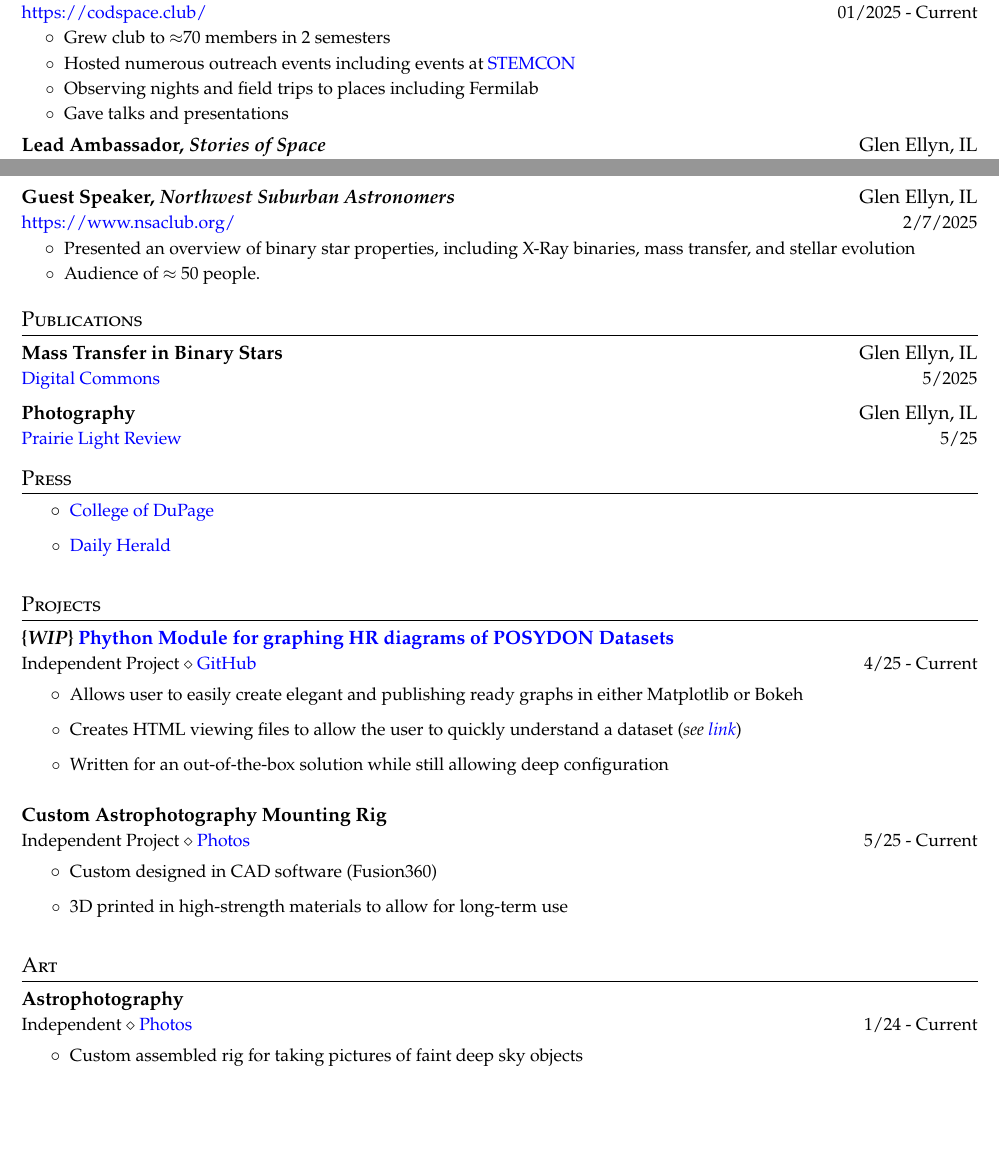
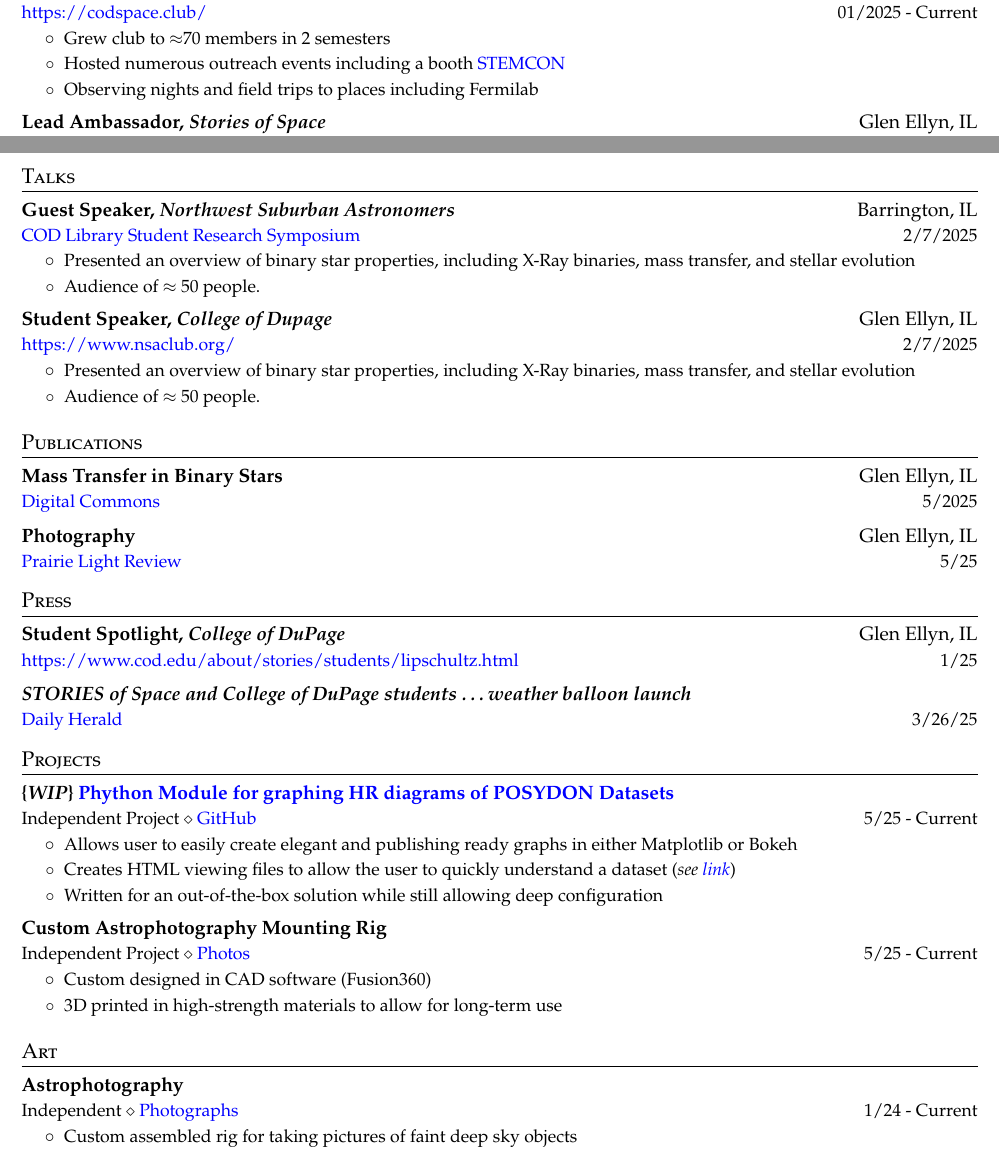
Before and after one commit to PiersonLip/CV, a LaTeX CV (CV/PiersonLipschultz_CV.tex): two parts of pages 1 and 2 of 2, joined at a grey line, cut so that both start at the same text, the shorter picture padded with empty space. Compiled offline with pdfLaTeX.

Commit message:
general cleanup, better press section

```diff
--- a/CV/PiersonLipschultz_CV.tex
+++ b/CV/PiersonLipschultz_CV.tex
@@ -164,9 +164,8 @@
   {\href{https://codspace.club/}{https://codspace.club/}}{01/2025 - Current}
   \cvitemstart
   \cvitem{Grew club to $\approx$70 members in 2 semesters}
-  \cvitem{Hosted numerous outreach events including events at \href{https://www.cod.edu/academics/academic-opportunities/stem/stemcon/}{STEMCON}}
+  \cvitem{Hosted numerous outreach events including a booth \href{https://www.cod.edu/academics/academic-opportunities/stem/stemcon/}{STEMCON}}
   \cvitem{Observing nights and field trips to places including Fermilab}
-  \cvitem{Gave talks and presentations}
   \cvitemend
 
   \cvheading
@@ -186,18 +185,28 @@
     \cvitem{Marketed and encouraged college student engagement with space.}
     \cvitem{Currently working in charge of Mission 4}
     \cvitemend
+\cvheadingend
+
+\section{Talks}
+  \cvheadingstart
+  \cvheading
+    {Guest Speaker, \textit{Northwest Suburban Astronomers}}
+    {Barrington, IL}
+    {\href{https://library.cod.edu/srs}{COD Library Student Research Symposium}}
+    {2/7/2025}
+    \cvitemstart
+    \cvitem{Presented an overview of binary star properties, including X-Ray binaries, mass transfer, and stellar evolution}
+    \cvitem{Audience of $\approx$ 50 people.}
+    \cvitemend
 
   \cvheading
-    {Guest Speaker, \textit{Northwest Suburban Astronomers}}{Glen Ellyn, IL}
+    {Student Speaker, \textit{College of Dupage}}{Glen Ellyn, IL}
     {\href{https://www.nsaclub.org/}{https://www.nsaclub.org/}}{2/7/2025}
     \cvitemstart
     \cvitem{Presented an overview of binary star properties, including X-Ray binaries, mass transfer, and stellar evolution}
     \cvitem{Audience of $\approx$ 50 people.}
     \cvitemend
-  % \cvheading
-  %   {School}{City, State}
-  %   {Degree, Field}{09/2010 - 07/2014}
-\cvheadingend
+  \cvheadingend
 
 \section{Publications}
   \cvheadingstart
@@ -212,12 +221,18 @@
   \cvheadingend
 
 \section{Press}
+  \cvheadingstart
+  \cvheading{Student Spotlight, \textit{College of DuPage}}
+  {Glen Ellyn, IL}
+  {\href{https://www.cod.edu/about/stories/students/lipschultz.html}{https://www.cod.edu/about/stories/students/lipschultz.html}}
+  {1/25}
 
-  \cvitemstart
-  \cvitem{\href{https://www.cod.edu/about/stories/students/lipschultz.html}{College of DuPage}}
-  \cvitem{\href{https://www.dailyherald.com/20250326/submitted-content/stories-of-space-and-college-of-dupage-students-advance-space-exploration-with-weather-balloon-launc/}{Daily Herald}}
-  % \cvitem{}
-  \cvitemend
+  \cvheading{\textit{STORIES of Space and College of DuPage students \ldots weather balloon launch}}
+  {}
+  {\href{https://www.dailyherald.com/20250326/submitted-content/stories-of-space-and-college-of-dupage-students-advance-space-exploration-with-weather-balloon-launc/}{Daily Herald}}
+  {3/26/25}
+  \cvheadingend
+
 
 \section{Projects}
 
@@ -225,36 +240,31 @@
 \cvheading{\{\textbf{\textit{WIP}}\} \href{https://piersonlip.github.io/Posydon_HR_Graphing_Script/}{Phython Module for graphing HR diagrams of POSYDON Datasets}}
 {}
 {Independent Project $\diamond$ \href{https://github.com/PiersonLip/Posydon_HR_Graphing_Script}{GitHub}}
-{4/25 - Current}
-\cvheadingend
-
+{5/25 - Current}
 \cvitemstart
   \cvitem{Allows user to easily create elegant and publishing ready graphs in either Matplotlib or Bokeh}
   \cvitem{Creates HTML viewing files to allow the user to quickly understand a dataset (\textit{see \href{https://piersonlip.github.io/Posydon_HR_Graphing_Script/}{link}})}
   \cvitem{Written for an out-of-the-box solution while still allowing deep configuration}
 \cvitemend
 
-\cvheadingstart
+
 \cvheading{Custom Astrophotography Mounting Rig}
 {}
 {Independent Project $\diamond$ \href{https://www.piersonl.com/astrophotography/equipment}{Photos}}
 {5/25 - Current}
-\cvheadingend
-
 \cvitemstart
 \cvitem{Custom designed in CAD software (Fusion360)}
 \cvitem{3D printed in high-strength materials to allow for long-term use}
 \cvitemend
+\cvheadingend
 
 \section{Art}
 
 \cvheadingstart
 \cvheading{Astrophotography}
 {}
-{Independent $\diamond$ \href{https://www.piersonl.com/astrophotography}{Photos}}
+{Independent $\diamond$ \href{https://www.piersonl.com/astrophotography}{Photographs}}
 {1/24 - Current}
-\cvheadingend
-
 \cvitemstart
 \cvitem{Custom assembled rig for taking pictures of faint deep sky objects}
 \cvitem{Experienced with various AP tools, including NINA, PixInsight, BXT, Siril, PHD2, and more}
@@ -271,5 +279,6 @@
 \cvitem{Experienced with Sony and Canon DSLRs}
 \cvitem{Multiple photographs published}
 \cvitemend
+\cvheadingend
 
 \end{document}
```
Also changed, not shown: CV/PiersonLipschultz_CV.pdf, CV/PiersonLipschultz_CV.tex (4 more changed lines).
